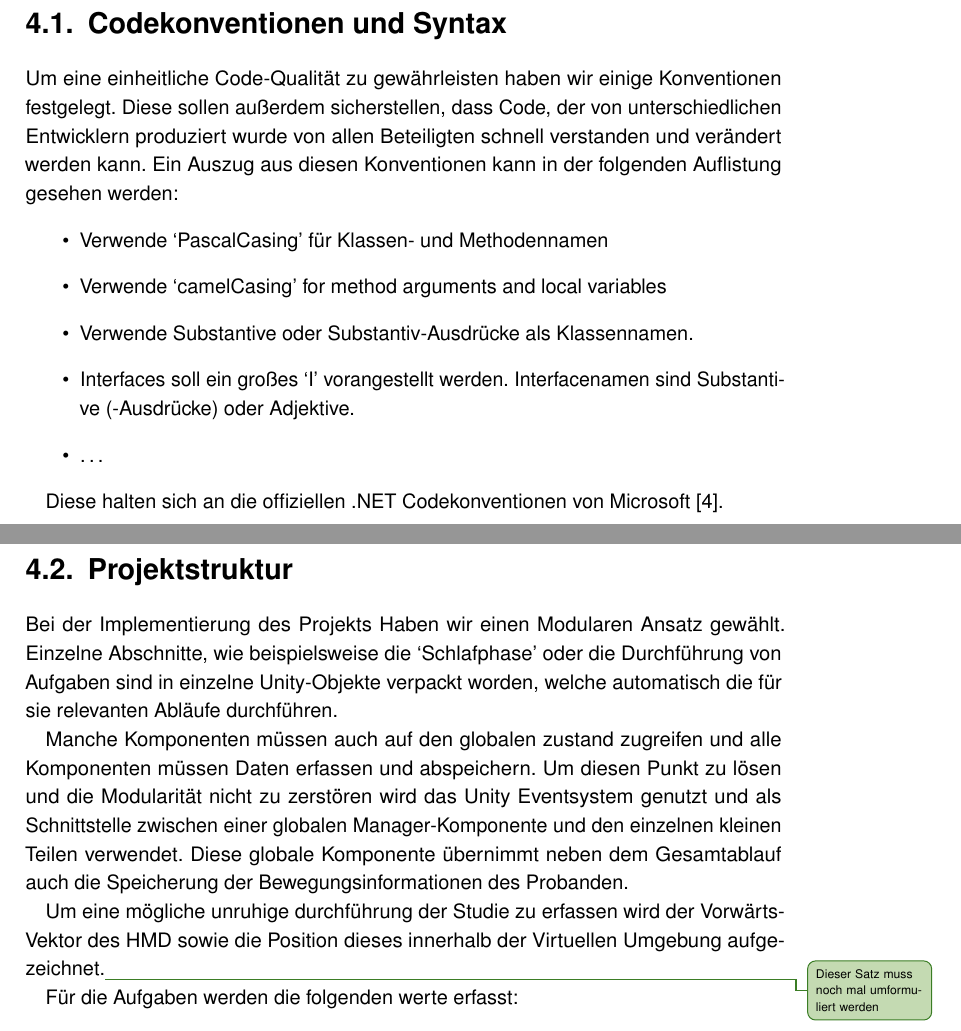
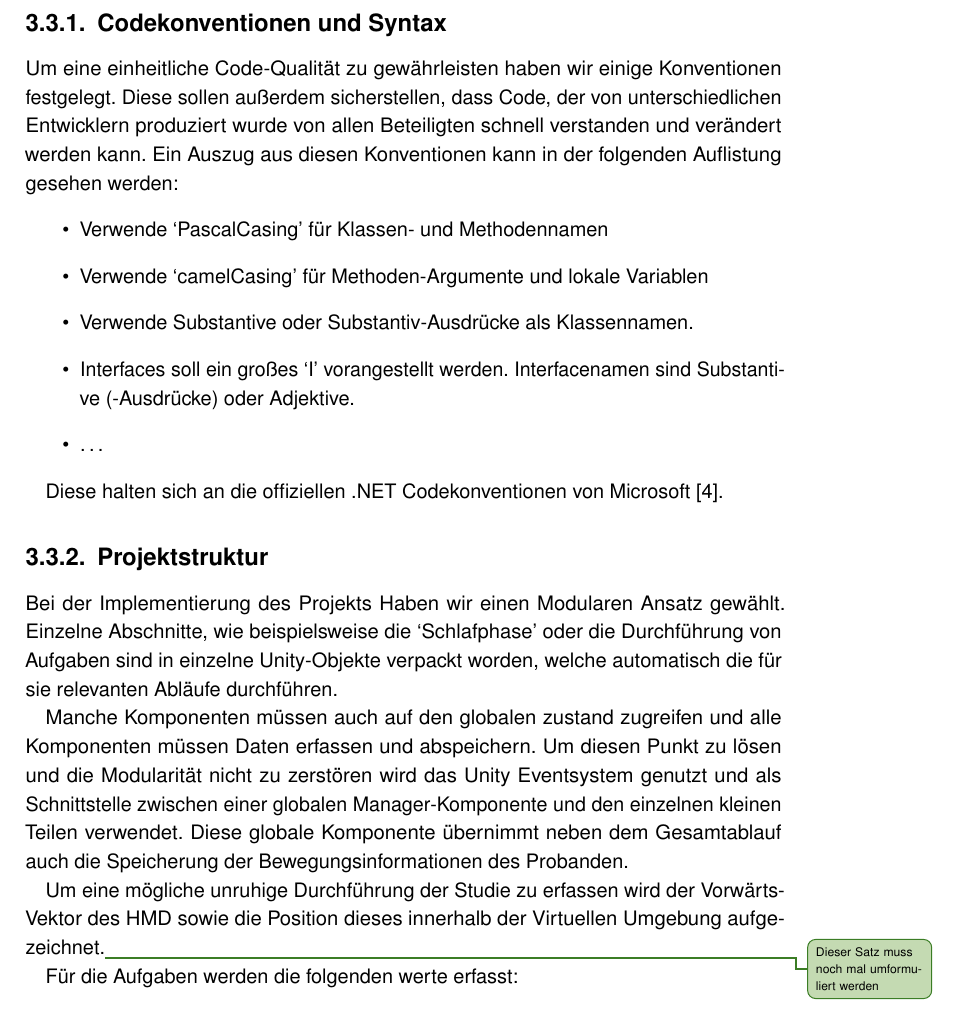
Before and after one commit to tlahmann/mci-af, a LaTeX thesis (MCI-Resync-Documentation.tex, which reads chapters/40Implementation.tex): two parts of pages 16 and 17 of 33 before the commit and part of page 16 of 32 after it, the two joined at a grey line, cut so that both start at the same text. Compiled offline with pdfLaTeX.

Commit message:
Change Implementation to be a section

```diff
--- a/chapters/40Implementation.tex
+++ b/chapters/40Implementation.tex
@@ -5,13 +5,13 @@ Das gewählte Interface für die hier durchgeführten Untersuchungen ist die HTC
 Bewegung (Locomotion) ist, bis auf Kopfbewegungen, innerhalb der digitalen Umgebung nicht vorgesehen, da die Teilnehmer sitzend Aufgaben erledigen.
 Die Eingabemethoden zur Bewältigung der gestellten Aufgaben werden mit Zeigeoperationen innerhalb der virtuellen Umgebung realisiert.
 
-\section{Codekonventionen und Syntax}
+\subsection{Codekonventionen und Syntax}
 
 Um eine einheitliche Code-Qualität zu gewährleisten haben wir einige Konventionen festgelegt. Diese sollen außerdem sicherstellen, dass Code, der von unterschiedlichen Entwicklern produziert wurde von allen Beteiligten schnell verstanden und verändert werden kann.
 Ein Auszug aus diesen Konventionen kann in der folgenden Auflistung gesehen werden:
 \begin{itemize}
     \item Verwende `PascalCasing' für Klassen- und Methodennamen
-    \item Verwende `camelCasing' for method arguments and local variables
+    \item Verwende `camelCasing' für Methoden-Argumente und lokale Variablen
     \item Verwende Substantive oder Substantiv-Ausdrücke als Klassennamen.
     \item Interfaces soll ein großes `I' vorangestellt werden. Interfacenamen sind Substantive (-Ausdrücke) oder Adjektive.
     \item \ldots
@@ -19,14 +19,14 @@ Ein Auszug aus diesen Konventionen kann in der folgenden Auflistung gesehen werd
 
 Diese halten sich an die offiziellen .NET Codekonventionen von Microsoft~\cite{online:condeConventions}.
 
-\section{Projektstruktur}
+\subsection{Projektstruktur}
 
 Bei der Implementierung des Projekts Haben wir einen Modularen Ansatz gewählt. Einzelne Abschnitte, wie beispielsweise die `Schlafphase' oder die Durchführung von Aufgaben sind in einzelne Unity-Objekte verpackt worden, welche automatisch die für sie relevanten Abläufe durchführen.
 
 Manche Komponenten müssen auch auf den globalen zustand zugreifen und alle Komponenten müssen Daten erfassen und abspeichern. Um diesen Punkt zu lösen und die Modularität nicht zu zerstören wird das Unity Eventsystem genutzt und als Schnittstelle zwischen einer globalen Manager-Komponente und den einzelnen kleinen Teilen verwendet.
 Diese globale Komponente übernimmt neben dem Gesamtablauf auch die Speicherung der Bewegungsinformationen des Probanden.
 
-Um eine mögliche unruhige durchführung der Studie zu erfassen wird der Vorwärts-Vektor des HMD sowie die Position dieses innerhalb der Virtuellen Umgebung aufgezeichnet.\todoTob{Dieser Satz muss noch mal umformuliert werden}
+Um eine mögliche unruhige Durchführung der Studie zu erfassen wird der Vorwärts-Vektor des HMD sowie die Position dieses innerhalb der Virtuellen Umgebung aufgezeichnet.\todoTob{Dieser Satz muss noch mal umformuliert werden}
 
 Für die Aufgaben werden die folgenden werte erfasst:
 \begin{itemize}
```
Also changed, not shown: chapters/40Implementation.tex (2 more changed lines).
